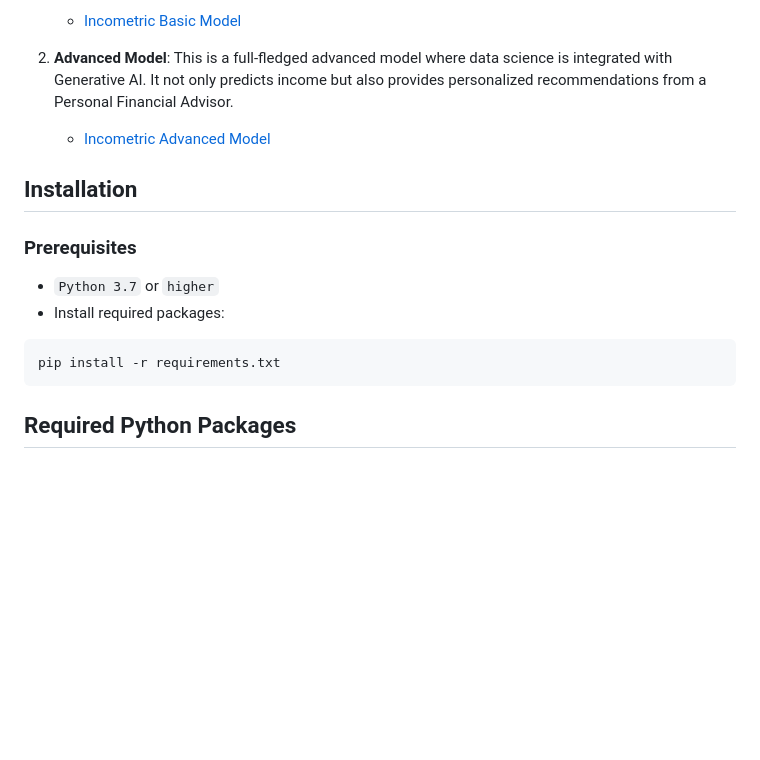
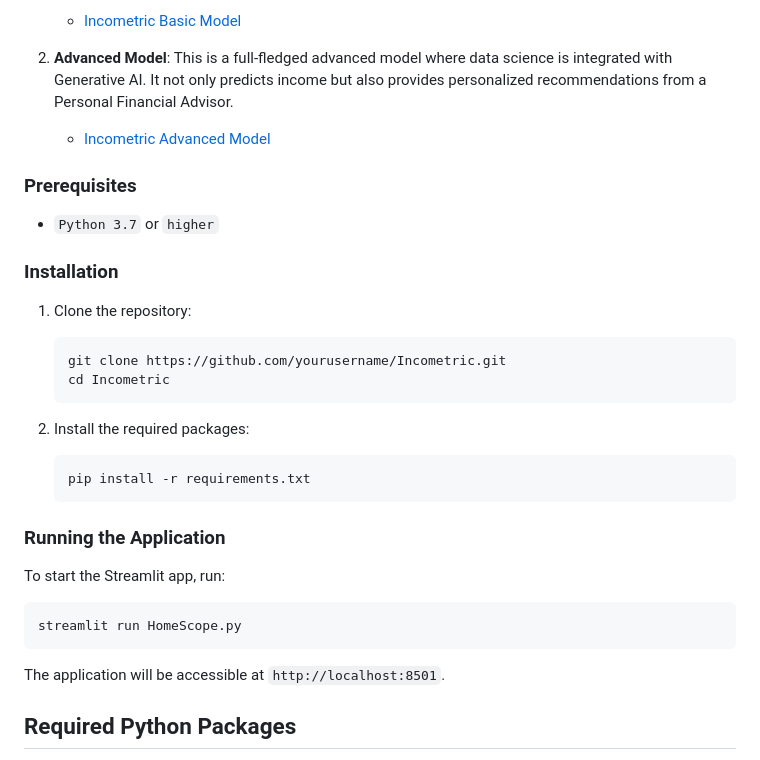
Before and after one commit to Shubham235Chandra/Incometric, a Markdown page: README.md, the part around the change. Drawn GitHub-style; blank space fills up the shorter version.

````diff
--- a/README.md
+++ b/README.md
@@ -19,16 +19,30 @@ Incometric is a data-driven application designed to predict potential income bas
 2. **Advanced Model**: This is a full-fledged advanced model where data science is integrated with Generative AI. It not only predicts income but also provides personalized recommendations from a Personal Financial Advisor.
    - [Incometric Advanced Model](https://huggingface.co/spaces/Shubham235/Incometric)
 
-## Installation
-
 ### Prerequisites
 
 - `Python 3.7` or `higher`
-- Install required packages:
 
+### Installation
+
+1. Clone the repository:
+   ```bash
+   git clone https://github.com/yourusername/Incometric.git
+   cd Incometric
+   ```
+
+2. Install the required packages:
+   ```bash
+   pip install -r requirements.txt
+   ```
+
+### Running the Application
+
+To start the Streamlit app, run:
 ```bash
-pip install -r requirements.txt
+streamlit run HomeScope.py
 ```
+The application will be accessible at `http://localhost:8501`.
 
 ## Required Python Packages
 
````
